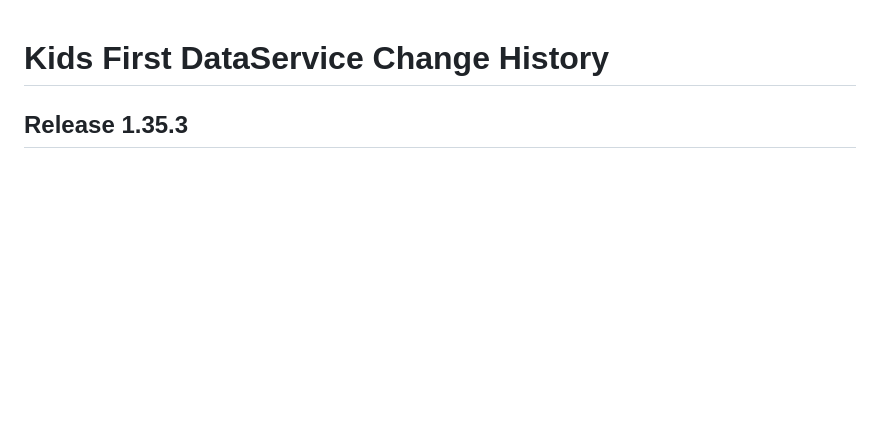
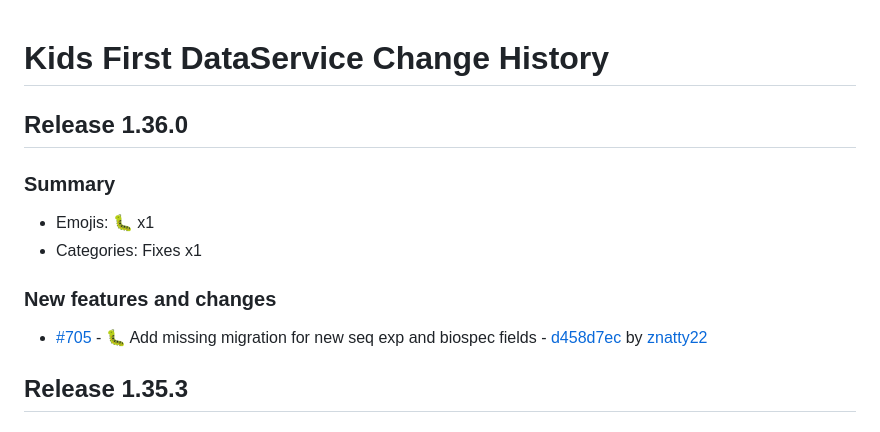
Before and after one commit to kids-first/kf-api-dataservice, a Markdown page: CHANGELOG.md, the part around the change. Rendered like a GitHub page; blank space fills up the shorter version.

Commit message:
:label: Release 1.36.0
## Release 1.36.0

### Summary

- Emojis: 🐛 x1
- Categories: Fixes x1

### New features and changes

- [#705](https://github.com/kids-first/kf-api-dataservice/pull/705) - 🐛 Add missing migration for new seq exp and biospec fields - [d458d7ec](https://github.com/kids-first/kf-api-dataservice/commit/d458d7ec5200fb64f931197cab52b8f2cfeab672) by [znatty22](https://github.com/znatty22)

```diff
--- a/CHANGELOG.md
+++ b/CHANGELOG.md
@@ -1,4 +1,16 @@
 # Kids First DataService Change History
+
+## Release 1.36.0
+
+### Summary
+
+- Emojis: 🐛 x1
+- Categories: Fixes x1
+
+### New features and changes
+
+- [#705](https://github.com/kids-first/kf-api-dataservice/pull/705) - 🐛 Add missing migration for new seq exp and biospec fields - [d458d7ec](https://github.com/kids-first/kf-api-dataservice/commit/d458d7ec5200fb64f931197cab52b8f2cfeab672) by [znatty22](https://github.com/znatty22)
+
 
 ## Release 1.35.3
 
```
